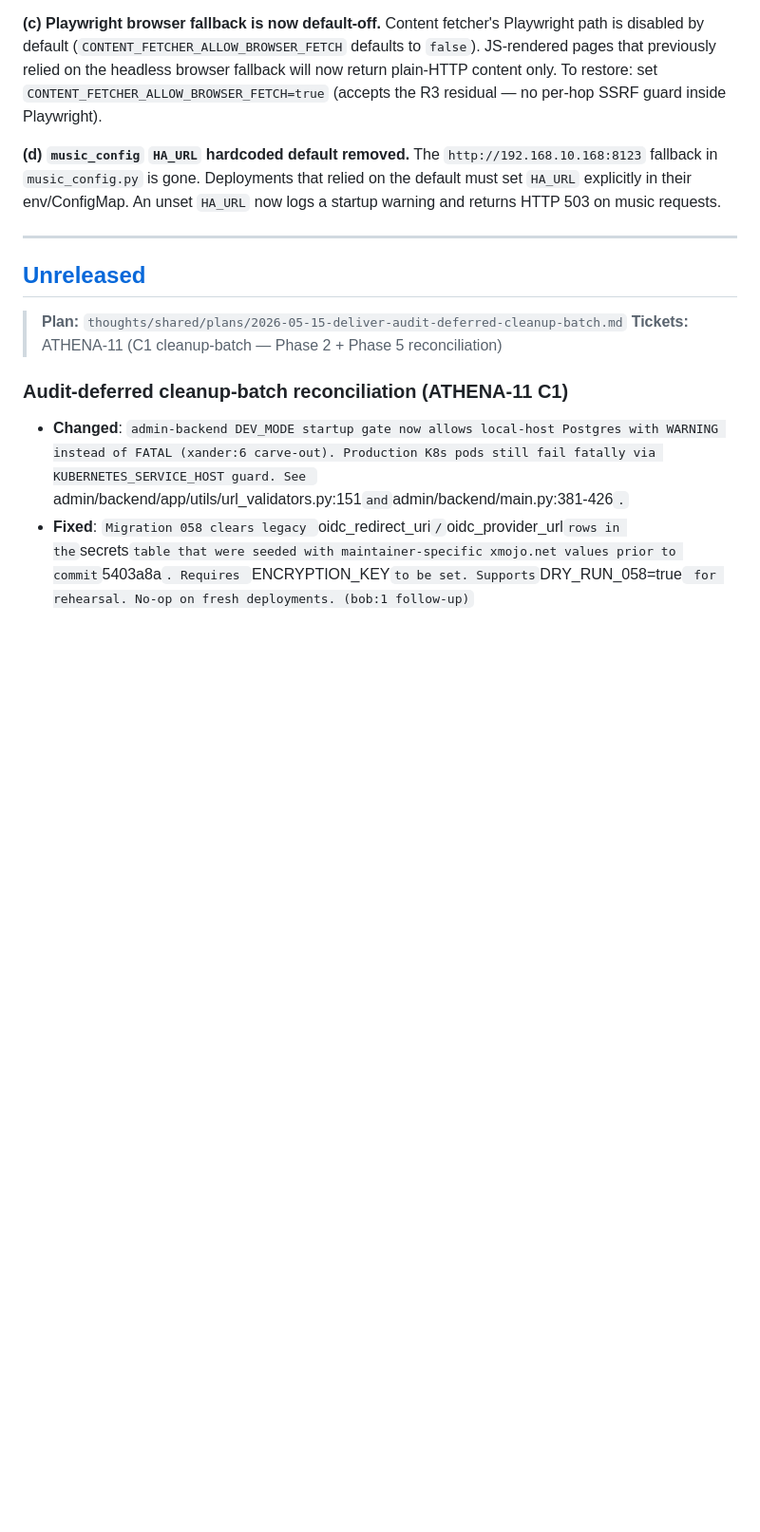
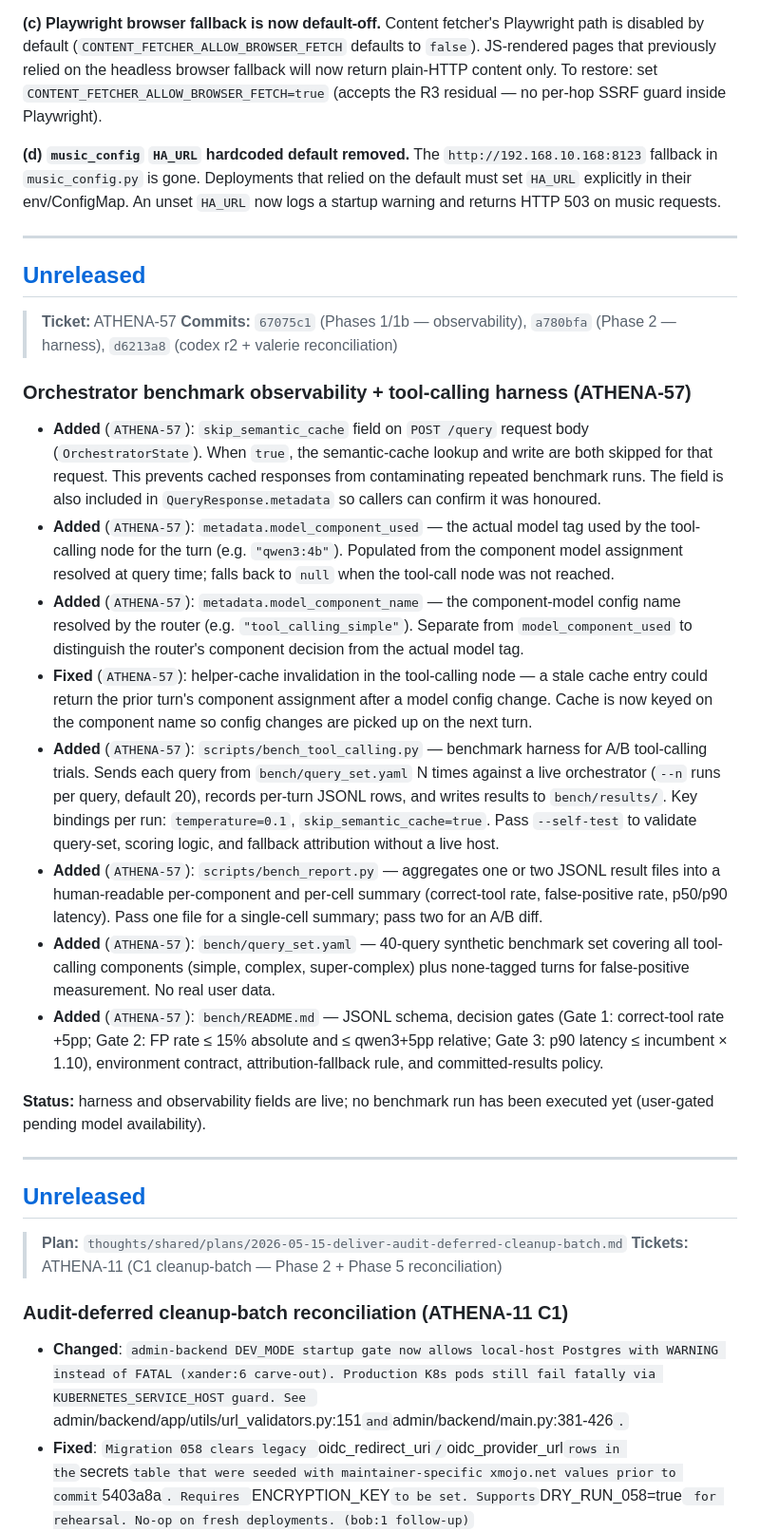
Before and after one commit to jstuart0/project-athena-oss, a Markdown page: CHANGELOG.md, the part around one of its changes. Shown at 95% size. GitHub-like rendering; blank space fills up the shorter version.

Commit message:
docs: cross-campaign accuracy pass (athena-55/57/59) — audience-claim wording, ATHENA-57 changelog, consistency
Co-Authored-By: Claude Fable 5 <noreply@anthropic.com>

```diff
--- a/CHANGELOG.md
+++ b/CHANGELOG.md
@@ -100,6 +100,26 @@ content only.  To restore: set `CONTENT_FETCHER_ALLOW_BROWSER_FETCH=true`
 The `http://192.168.10.168:8123` fallback in `music_config.py` is gone.  Deployments
 that relied on the default must set `HA_URL` explicitly in their env/ConfigMap.
 An unset `HA_URL` now logs a startup warning and returns HTTP 503 on music requests.
+
+---
+
+## [Unreleased]
+
+> **Ticket:** ATHENA-57
+> **Commits:** `67075c1` (Phases 1/1b — observability), `a780bfa` (Phase 2 — harness), `d6213a8` (codex r2 + valerie reconciliation)
+
+### Orchestrator benchmark observability + tool-calling harness (ATHENA-57)
+
+- **Added** (`ATHENA-57`): `skip_semantic_cache` field on `POST /query` request body (`OrchestratorState`). When `true`, the semantic-cache lookup and write are both skipped for that request. This prevents cached responses from contaminating repeated benchmark runs. The field is also included in `QueryResponse.metadata` so callers can confirm it was honoured.
+- **Added** (`ATHENA-57`): `metadata.model_component_used` — the actual model tag used by the tool-calling node for the turn (e.g. `"qwen3:4b"`). Populated from the component model assignment resolved at query time; falls back to `null` when the tool-call node was not reached.
+- **Added** (`ATHENA-57`): `metadata.model_component_name` — the component-model config name resolved by the router (e.g. `"tool_calling_simple"`). Separate from `model_component_used` to distinguish the router's component decision from the actual model tag.
+- **Fixed** (`ATHENA-57`): helper-cache invalidation in the tool-calling node — a stale cache entry could return the prior turn's component assignment after a model config change. Cache is now keyed on the component name so config changes are picked up on the next turn.
+- **Added** (`ATHENA-57`): `scripts/bench_tool_calling.py` — benchmark harness for A/B tool-calling trials. Sends each query from `bench/query_set.yaml` N times against a live orchestrator (`--n` runs per query, default 20), records per-turn JSONL rows, and writes results to `bench/results/`. Key bindings per run: `temperature=0.1`, `skip_semantic_cache=true`. Pass `--self-test` to validate query-set, scoring logic, and fallback attribution without a live host.
+- **Added** (`ATHENA-57`): `scripts/bench_report.py` — aggregates one or two JSONL result files into a human-readable per-component and per-cell summary (correct-tool rate, false-positive rate, p50/p90 latency). Pass one file for a single-cell summary; pass two for an A/B diff.
+- **Added** (`ATHENA-57`): `bench/query_set.yaml` — 40-query synthetic benchmark set covering all tool-calling components (simple, complex, super-complex) plus none-tagged turns for false-positive measurement. No real user data.
+- **Added** (`ATHENA-57`): `bench/README.md` — JSONL schema, decision gates (Gate 1: correct-tool rate +5pp; Gate 2: FP rate ≤ 15% absolute and ≤ qwen3+5pp relative; Gate 3: p90 latency ≤ incumbent × 1.10), environment contract, attribution-fallback rule, and committed-results policy.
+
+**Status:** harness and observability fields are live; no benchmark run has been executed yet (user-gated pending model availability).
 
 ---
 
```
Also changed, not shown: other parts of CHANGELOG.md (+1 -1 lines), README.md (+1 -0 lines).
